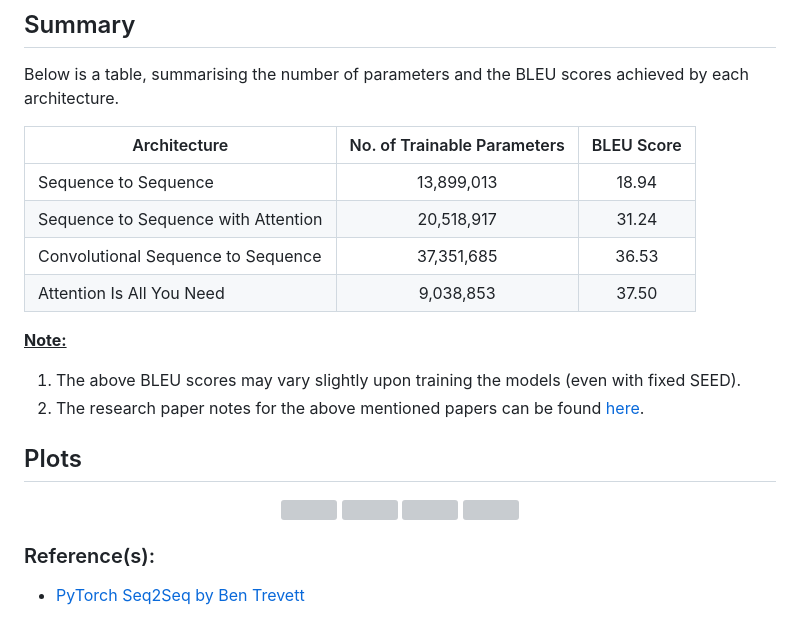
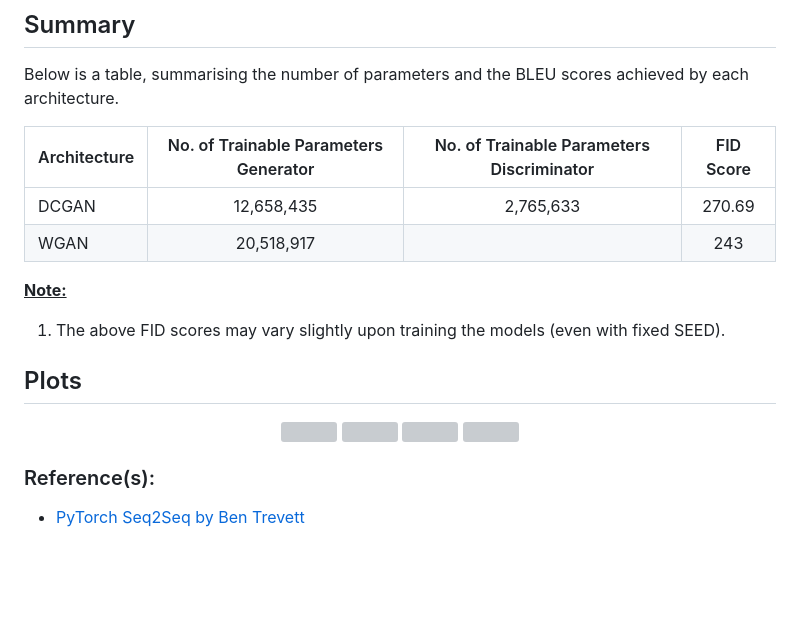
Before and after one commit to Aiden-Ross-Dsouza/Generative-Models, a Markdown page: Generative Adversarial Networks/README.md, the part around the change. GitHub-like rendering; blank space fills up the shorter version; grey boxes are pictures that could not be loaded.

```diff
--- a/Generative Adversarial Networks/README.md
+++ b/Generative Adversarial Networks/README.md
@@ -32,16 +32,13 @@ This paper presents a remarkable improvement in the Sequence to Sequence archite
 ## Summary
 Below is a table, summarising the number of parameters and the BLEU scores achieved by each architecture.
 
-| Architecture                        | No. of Trainable Parameters | BLEU Score |
-| ----------------------------------- |:---------------------------:|:----------:|
-| Sequence to Sequence                |         13,899,013          |   18.94    |
-| Sequence to Sequence with Attention |         20,518,917          |   31.24    |
-| Convolutional Sequence to Sequence  |         37,351,685          |   36.53    |
-| Attention Is All You Need           |          9,038,853          |   37.50    |
+| Architecture                        | No. of Trainable Parameters Generator | No. of Trainable Parameters Discriminator | FID Score  |
+| ----------------------------------- |:-------------------------------------:|:-----------------------------------------:|:----------:|
+| DCGAN                               |               12,658,435              |                  2,765,633                |   270.69   |
+| WGAN                                |               20,518,917              |                                           |   243      |
 
 <ins>**Note:**</ins>
-1. The above BLEU scores may vary slightly upon training the models (even with fixed SEED).
-2. The research paper notes for the above mentioned papers can be found [here](https://github.com/IvLabs/ResearchPaperNotes/tree/master/natural_language_processing).
+1. The above FID scores may vary slightly upon training the models (even with fixed SEED).
 
 ## Plots
 <p align="center">
@@ -51,6 +48,5 @@ Below is a table, summarising the number of parameters and the BLEU scores achie
   <img src = "https://github.com/IvLabs/Natural-Language-Processing/blob/master/neural_machine_translation/plots/Transformer.jpeg?raw=true"/>
 </p>
 
-
 ### Reference(s):
 * [PyTorch Seq2Seq by Ben Trevett](https://github.com/bentrevett/pytorch-seq2seq)
```
